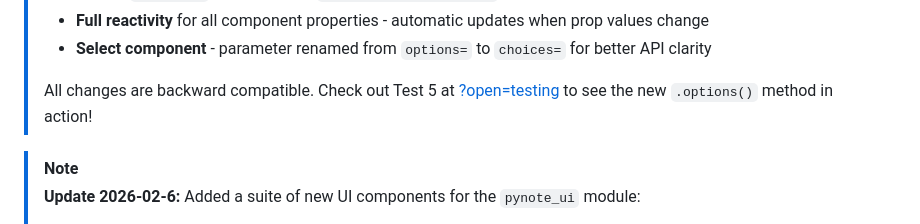
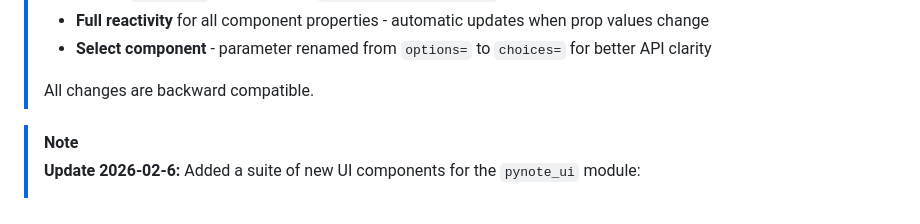
Before and after one commit to bouzidanas/pynote-notebook-editor, a Markdown page: README.md, the part around the change. Rendered like a GitHub page.

Commit message:
Clarify Select component API and update README
Updated README to remove testing note

```diff
--- a/README.md
+++ b/README.md
@@ -7,7 +7,7 @@
 > - **Full reactivity** for all component properties - automatic updates when prop values change
 > - **Select component** - parameter renamed from `options=` to `choices=` for better API clarity
 >
-> All changes are backward compatible. Check out Test 5 at [?open=testing](https://pynote-notebook.vercel.app/?open=testing) to see the new `.options()` method in action!
+> All changes are backward compatible.
 
 > [!NOTE]
 > **Update 2026-02-6:**
```
